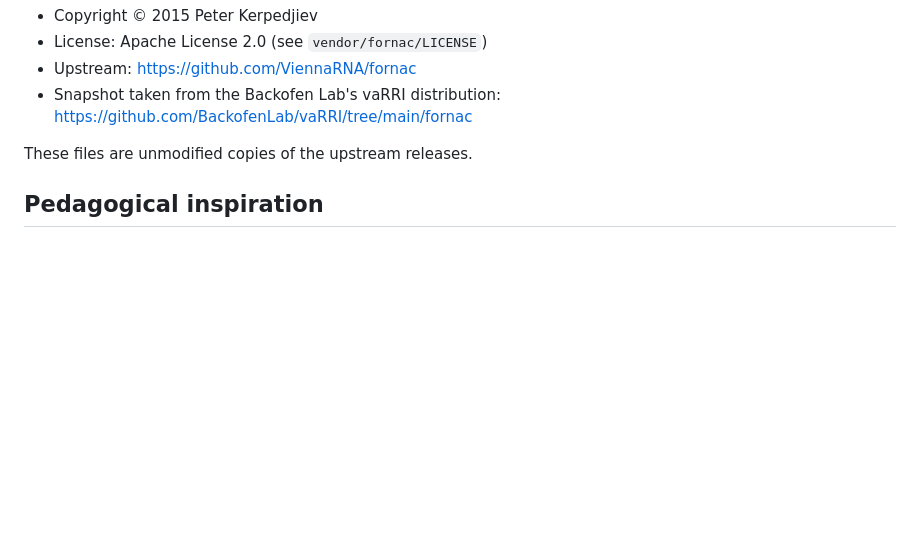
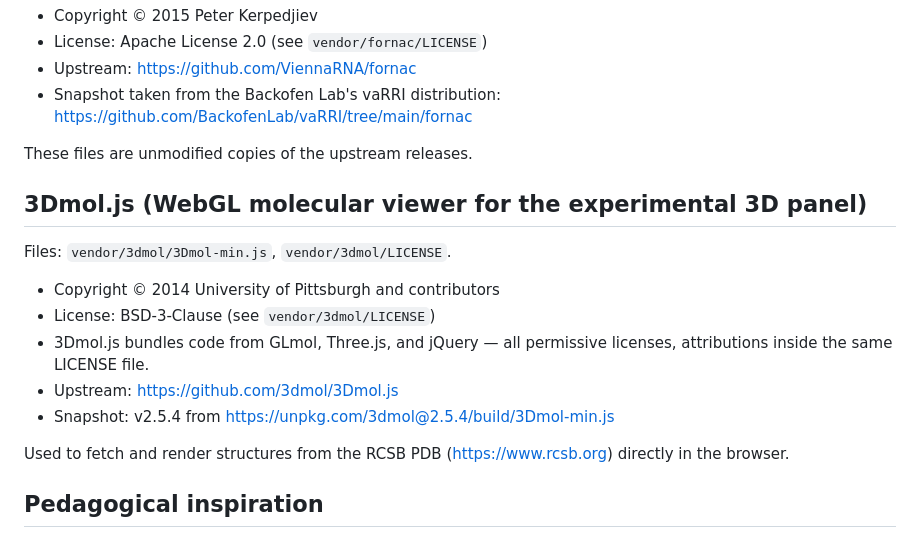
Before and after one commit to r-sayar/rna-folding-edu, a Markdown page: visualizer/NOTICE.md, the part around the change. Drawn GitHub-style; blank space fills up the shorter version.

```diff
--- a/visualizer/NOTICE.md
+++ b/visualizer/NOTICE.md
@@ -15,6 +15,20 @@ Files: `vendor/fornac/fornac.js`, `vendor/fornac/fornac.css`, `vendor/fornac/d3.
 
 These files are unmodified copies of the upstream releases.
 
+## 3Dmol.js (WebGL molecular viewer for the experimental 3D panel)
+
+Files: `vendor/3dmol/3Dmol-min.js`, `vendor/3dmol/LICENSE`.
+
+- Copyright © 2014 University of Pittsburgh and contributors
+- License: BSD-3-Clause (see `vendor/3dmol/LICENSE`)
+- 3Dmol.js bundles code from GLmol, Three.js, and jQuery — all
+  permissive licenses, attributions inside the same LICENSE file.
+- Upstream: <https://github.com/3dmol/3Dmol.js>
+- Snapshot: v2.5.4 from <https://unpkg.com/3dmol@2.5.4/build/3Dmol-min.js>
+
+Used to fetch and render structures from the RCSB PDB
+(<https://www.rcsb.org>) directly in the browser.
+
 ## Pedagogical inspiration
 
 The "DP matrix + structure side by side" teaching layout follows the
```
Also changed, not shown: README.md (+36 -11 lines), visualizer/preview.png, 3 other files.
